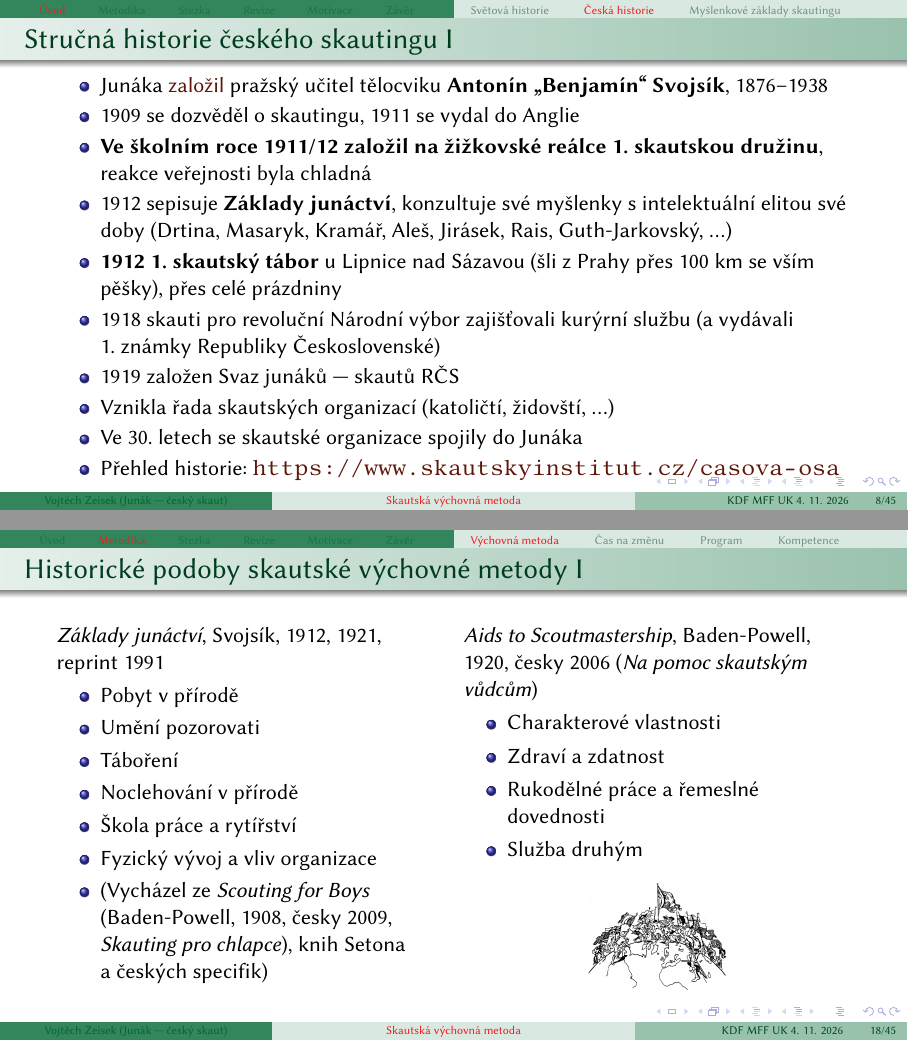
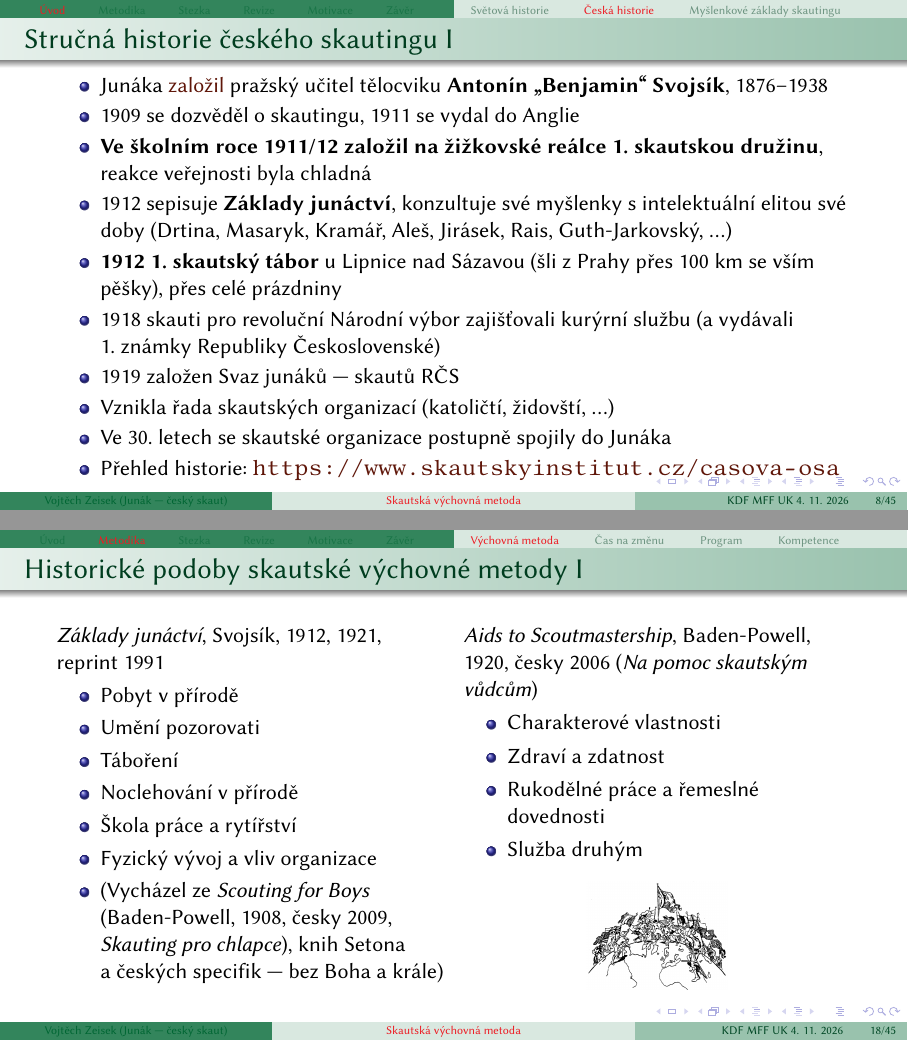
Before and after one commit to V-Z/skautska-vychovna-metoda, LaTeX slides (np_mff.tex): pages 8 and 18 of 45, joined at a grey line. Compiled offline with XeLaTeX.

Commit message:
Korekce.

```diff
--- a/np_mff.tex
+++ b/np_mff.tex
@@ -1,6 +1,5 @@
 \documentclass[compress, xelatex, 11pt, xcolor=dvipsnames, aspectratio=169, url={hyphens, lowtilde}]{beamer}
 
-\usepackage{hyperref}
 \hypersetup{
 	unicode=true,
 	colorlinks=true,
@@ -160,7 +159,7 @@ Katedra botaniky Přírodovědecké fakulty UK \&~Botanický ústav AV ČR, v.~v
 
 \begin{frame}{Stručná historie českého skautingu I}
 	\begin{itemize}
-		\item Junáka \href{https://www.skaut.cz/skauting/historie/}{založil} pražský učitel tělocviku \textbf{Antonín \enquote{Benjamín} Svojsík}, 1876--1938
+		\item Junáka \href{https://www.skaut.cz/skauting/historie/}{založil} pražský učitel tělocviku \textbf{Antonín \enquote{Benjamin} Svojsík}, 1876--1938
 		\item 1909 se~dozvěděl o~skautingu, 1911 se~vydal do~Anglie
 		\item \textbf{Ve školním roce 1911/12 založil na~žižkovské reálce 1.~skautskou družinu}, reakce veřejnosti byla chladná
 		\item 1912 sepisuje \textbf{Základy junáctví}, konzultuje své myšlenky s~intelektuální elitou své doby (Drtina, Masaryk, Kramář, Aleš, Jirásek, Rais, Guth-Jarkovský,~\ldots)
@@ -168,12 +167,12 @@ Katedra botaniky Přírodovědecké fakulty UK \&~Botanický ústav AV ČR, v.~v
 		\item 1918 skauti pro revoluční Národní výbor zajišťovali kurýrní službu (a~vydávali 1.~známky Republiky Československé)
 		\item 1919 založen Svaz junáků --- skautů RČS
 		\item Vznikla řada skautských organizací (katoličtí, židovští,~\ldots)
-		\item Ve 30. letech se~skautské organizace spojily do~Junáka
+		\item Ve 30. letech se~skautské organizace postupně spojily do~Junáka
 		\item Přehled historie: \url{https://www.skautskyinstitut.cz/casova-osa}
 	\end{itemize}
 \end{frame}
 
-\begin{frame}{Antonín Benjamín Svojsík (1876--1938) a~první čeští skauti}
+\begin{frame}{Antonín Benjamin Svojsík (1876--1938) a~první čeští skauti}
 	\begin{itemize}
 		\item Chtěl založit Junáka v~rámci Sokola, nakonec se~nedohodli
 		\item Na přelomu 19. a~20. století vznikala řada podobných hnutí
@@ -350,7 +349,7 @@ Katedra botaniky Přírodovědecké fakulty UK \&~Botanický ústav AV ČR, v.~v
 			\item Noclehování v~přírodě
 			\item Škola práce a~rytířství
 			\item Fyzický vývoj a~vliv organizace
-			\item (Vycházel ze \textit{Scouting for Boys} (Baden-Powell, 1908, česky 2009, \textit{Skauting pro chlapce}), knih Setona a~českých specifik)
+			\item (Vycházel ze \textit{Scouting for Boys} (Baden-Powell, 1908, česky 2009, \textit{Skauting pro chlapce}), knih Setona a~českých specifik --- bez Boha a~krále)
 		\end{itemize}
 		\columnbreak
 		\textit{Aids to Scoutmastership}, Baden-Powell, 1920, česky 2006 (\textit{Na pomoc skautským vůdcům})
```
Also changed, not shown: np_mff.tex (6 more changed lines).
